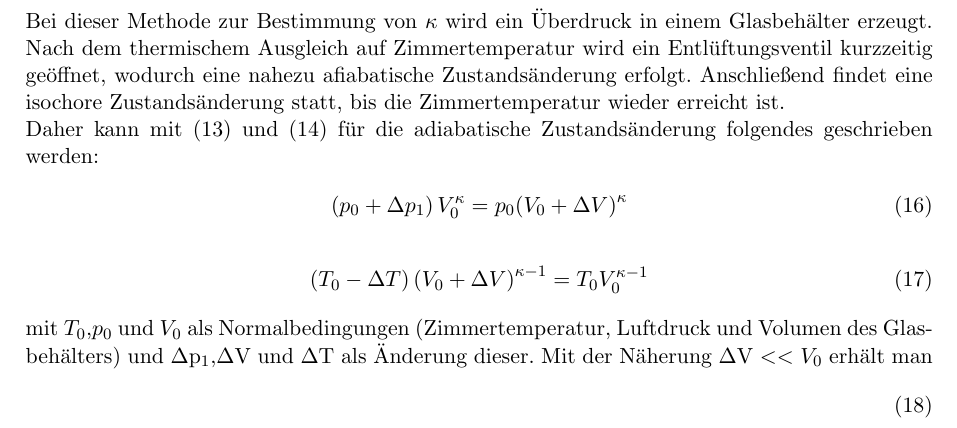
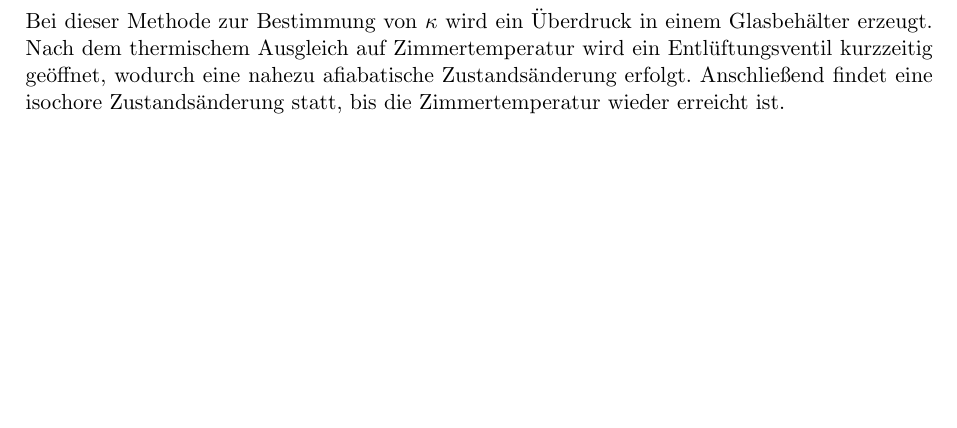
Before and after one commit to clerusch/gp1, a LaTeX document (protokollisentropenindex.tex): part of page 5 of 6, cut so that both start at the same text, the shorter picture padded with empty space. Compiled offline with pdfLaTeX.

Commit message:
commit messages are dumb

```diff
--- a/protokollisentropenindex.tex
+++ b/protokollisentropenindex.tex
@@ -144,25 +144,7 @@
  Entl\"uftungsventil kurzzeitig ge\"offnet, wodurch eine nahezu afiabatische
  Zustands\"anderung erfolgt. Anschlie{\ss}end findet eine isochore Zustands\"anderung
  statt, bis die Zimmertemperatur wieder erreicht ist. \\
- Daher kann mit~\eqref{f13} und~\eqref{f14} f\"ur die adiabatische Zustands\"anderung
- folgendes geschrieben werden:
- \begin{align}
-     \label{f16}
-     \left(p_{0}+\Delta p_{1} \right) V_{0}^{\kappa}=p_{0}{\left(V_{0}+\Delta
-     V\right)}^{\kappa}
- \end{align}
- \begin{align}
-     \label{f17}
-     \left(T_{0}-\Delta T\right){\left(V_{0}+\Delta V\right)}^{\kappa-1} =
-     T_{0}V_{0}^{\kappa-1}
- \end{align}
- mit $T_{0}$,$p_{0}$ und $V_{0}$ als Normalbedingungen (Zimmertemperatur, Luftdruck und
- Volumen des Glasbeh\"alters) und $\Delta$p_{1}, $\Delta$V und $\Delta$T als \"Anderung
- dieser. Mit der N\"aherung $\Delta$V $<<$ $V_{0}$ erh\"alt man
- \begin{align}
-     \label{f18}
- \end{align}
- \newpage
+  \newpage
  \section{\underline{Tabelle 1: Methode nach Clement-Desormes:}}
  \subsection{Aufgabe 1:}
  \begin{tabular}{Format}
```
Also changed, not shown: protokollisentropenindex.pdf, 4 other files.
